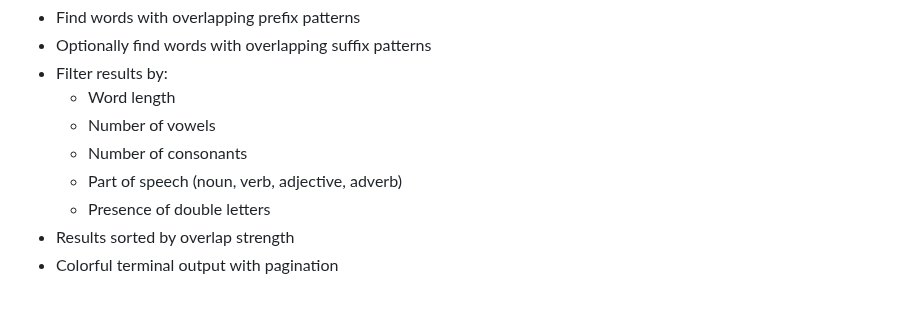
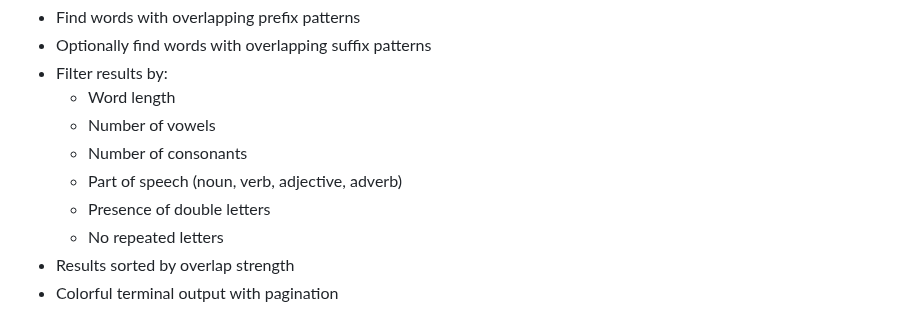
Before and after one commit to jbff/fluxer, a Markdown page: README.md, the part around the change. GitHub-like rendering.

Commit message:
Update README.md to document --no-repeats feature
- Add 'No repeated letters' to the features list
- Documents the new filtering option added in previous commit

```diff
--- a/README.md
+++ b/README.md
@@ -16,6 +16,7 @@ Fluxis is a word puzzle game where players must find words that share overlappin
   - Number of consonants
   - Part of speech (noun, verb, adjective, adverb)
   - Presence of double letters
+  - No repeated letters
 - Results sorted by overlap strength
 - Colorful terminal output with pagination
 
```
